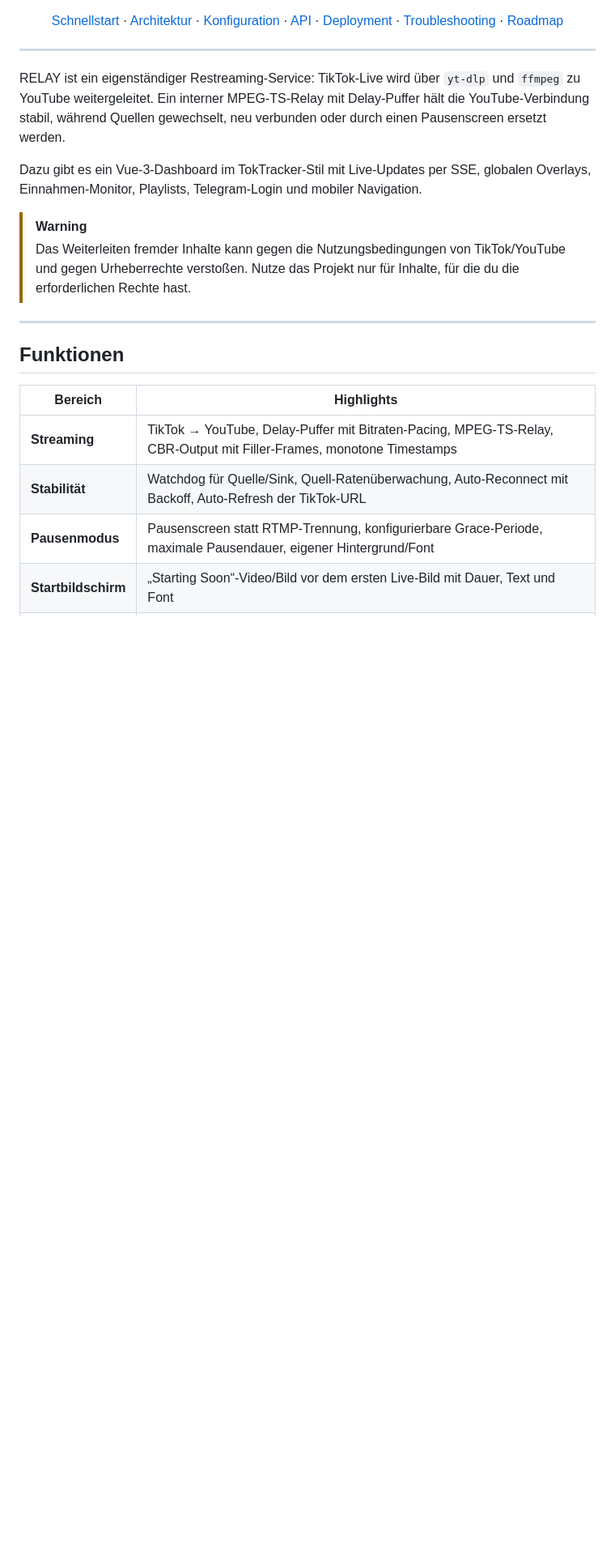
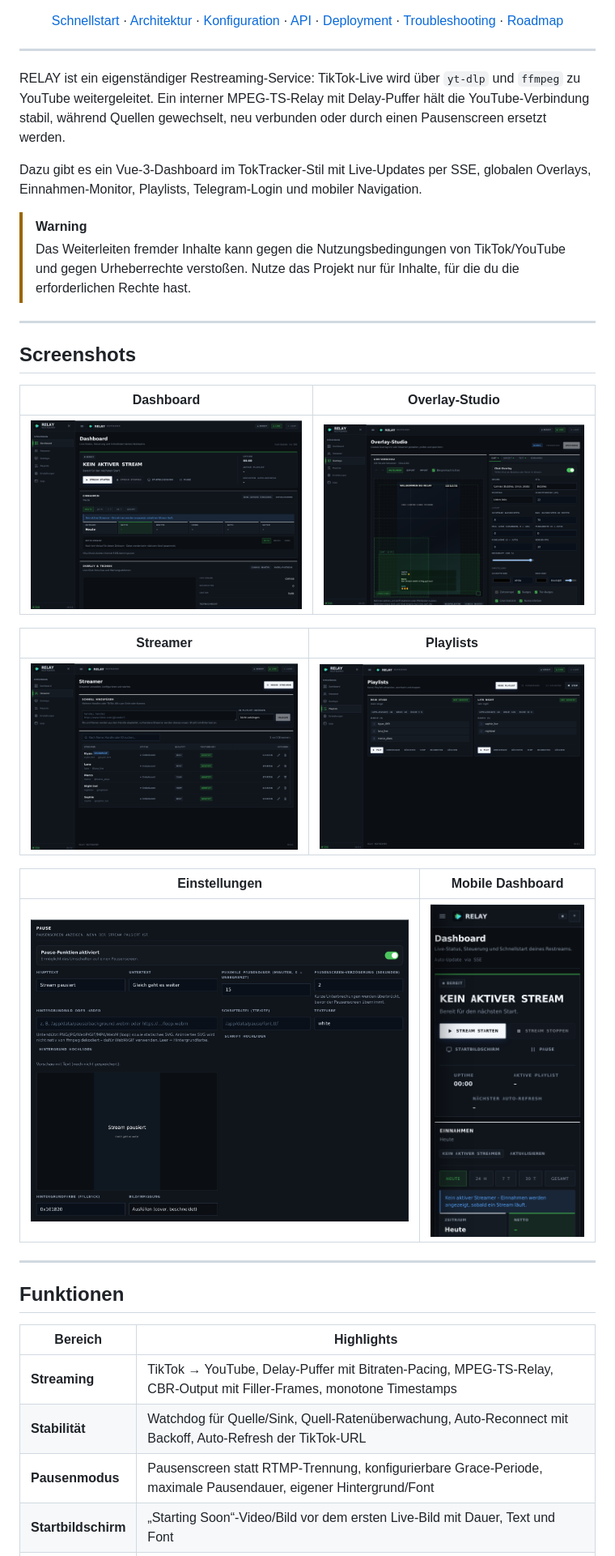
Before and after one commit to protocatzk/relay-ts, a Markdown page: README.md, the part around one of its changes. Shown at 81% size. GitHub-like rendering; pictures changed too: docs/screenshots/dashboard.png (added), docs/screenshots/mobile-dashboard.png (added), docs/screenshots/overlay-studio.png (added); blank space fills up the shorter version.

Commit message:
docs: add screenshots and release 0.4.2
- Add fresh-instance screenshots for dashboard, overlay studio, streamers, playlists, settings and mobile
- Link them in the README
- Bump version to 0.4.2

```diff
--- a/README.md
+++ b/README.md
@@ -32,6 +32,22 @@ Navigation.
 > Das Weiterleiten fremder Inhalte kann gegen die Nutzungsbedingungen von
 > TikTok/YouTube und gegen Urheberrechte verstoßen. Nutze das Projekt nur für
 > Inhalte, für die du die erforderlichen Rechte hast.
+
+---
+
+## Screenshots
+
+| Dashboard | Overlay-Studio |
+| --- | --- |
+| ![Dashboard](docs/screenshots/dashboard.png) | ![Overlay-Studio](docs/screenshots/overlay-studio.png) |
+
+| Streamer | Playlists |
+| --- | --- |
+| ![Streamer](docs/screenshots/streamers.png) | ![Playlists](docs/screenshots/playlists.png) |
+
+| Einstellungen | Mobile Dashboard |
+| --- | --- |
+| ![Einstellungen](docs/screenshots/settings.png) | ![Mobile Dashboard](docs/screenshots/mobile-dashboard.png) |
 
 ---
 
```
Also changed, not shown: other parts of README.md (+1 -1 lines), AGENTS.md (+1 -1 lines), docs/ROADMAP.md (+1 -1 lines), 3 other files.
